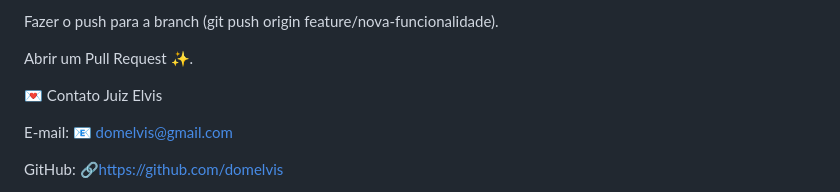
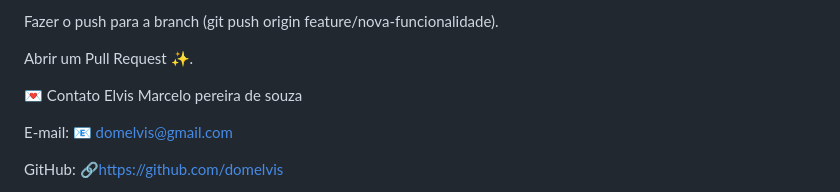
Before and after one commit to domelvis/dashboard-e-metricas, a Markdown page: README.md, the part around the change. Drawn GitHub-style.

```diff
--- a/README.md
+++ b/README.md
@@ -85,8 +85,7 @@ Fazer o push para a branch (git push origin feature/nova-funcionalidade).
 
 Abrir um Pull Request ✨.
 
-💌 Contato
-Juiz Elvis
+💌 Contato Elvis Marcelo pereira de souza
 
 E-mail: 📧 domelvis@gmail.com
 
```
